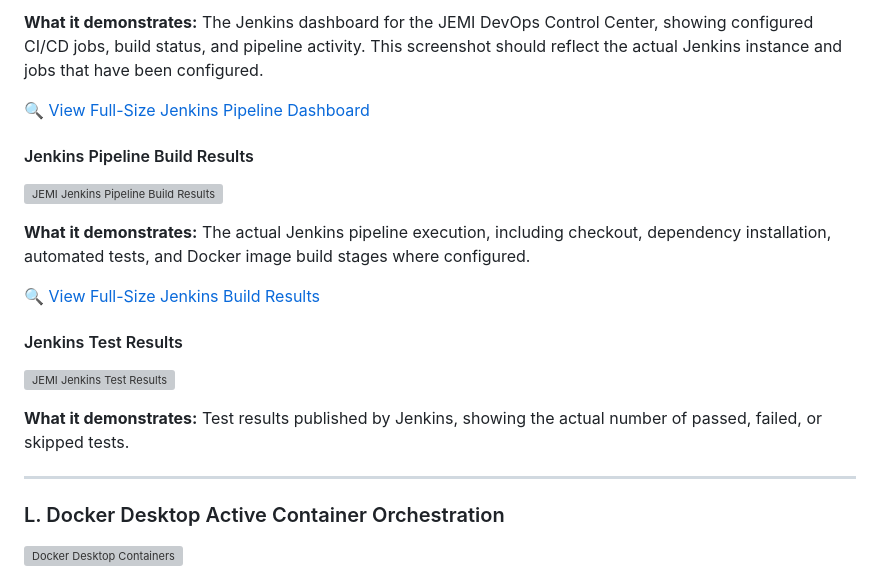
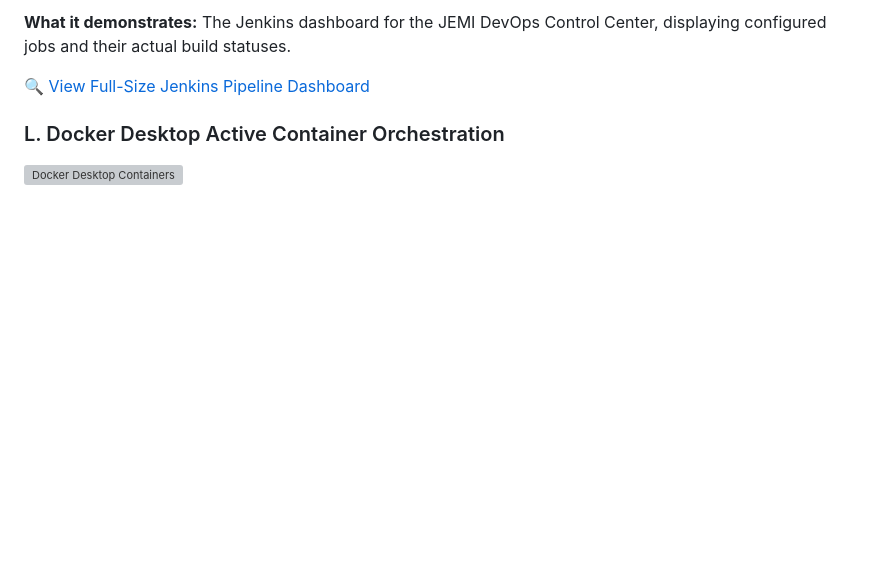
Before and after one commit to IronTechVision/jemi-devops-control-center, a Markdown page: README.md, the part around one of its changes. Drawn GitHub-style; blank space fills up the shorter version; grey boxes are pictures that could not be loaded.

```diff
--- a/README.md
+++ b/README.md
@@ -632,25 +633,8 @@ This visual gallery presents verified evidence captures from the running applica
 
-**What it demonstrates:** The Jenkins dashboard for the JEMI DevOps Control Center, showing configured CI/CD jobs, build status, and pipeline activity. This screenshot should reflect the actual Jenkins instance and jobs that have been configured.
+**What it demonstrates:** The Jenkins dashboard for the JEMI DevOps Control Center, displaying configured jobs and their actual build statuses.
 
 [🔍 View Full-Size Jenkins Pipeline Dashboard](screenshots/16_jenkins_pipeline_dashboard.png)
 
-#### Jenkins Pipeline Build Results
-
-[![JEMI Jenkins Pipeline Build Results](screenshots/17_jenkins_build_results.png)](screenshots/17_jenkins_build_results.png)
-
-**What it demonstrates:** The actual Jenkins pipeline execution, including checkout, dependency installation, automated tests, and Docker image build stages where configured.
-
-[🔍 View Full-Size Jenkins Build Results](screenshots/17_jenkins_build_results.png)
-
-#### Jenkins Test Results
-
-[![JEMI Jenkins Test Results](screenshots/18_jenkins_test_results.png)](screenshots/18_jenkins_test_results.png)
-
-**What it demonstrates:** Test results published by Jenkins, showing the actual number of passed, failed, or skipped tests.
-
-
-
----
 
 ### L. Docker Desktop Active Container Orchestration
 
```
Also changed, not shown: other parts of README.md (+2 -1 lines).
